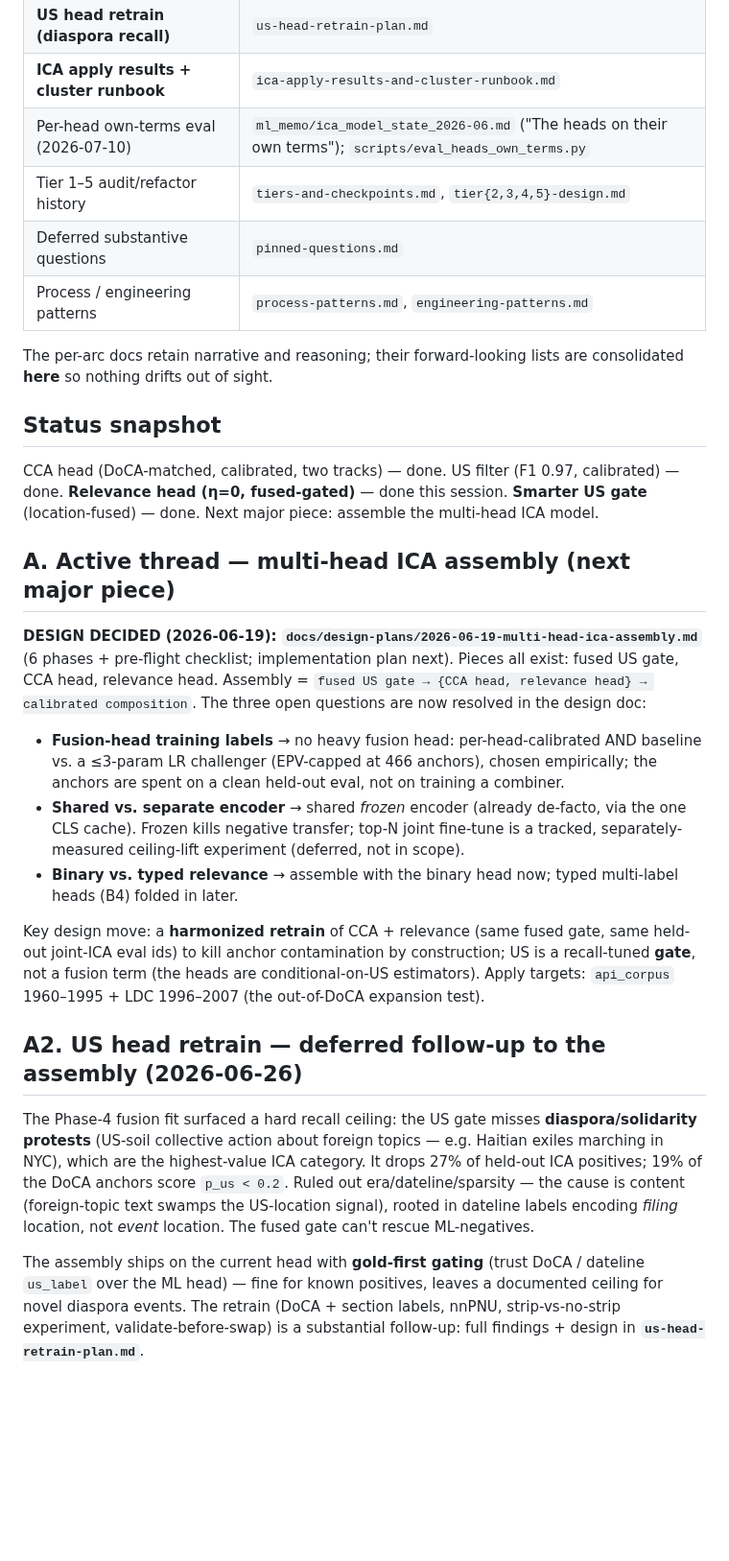
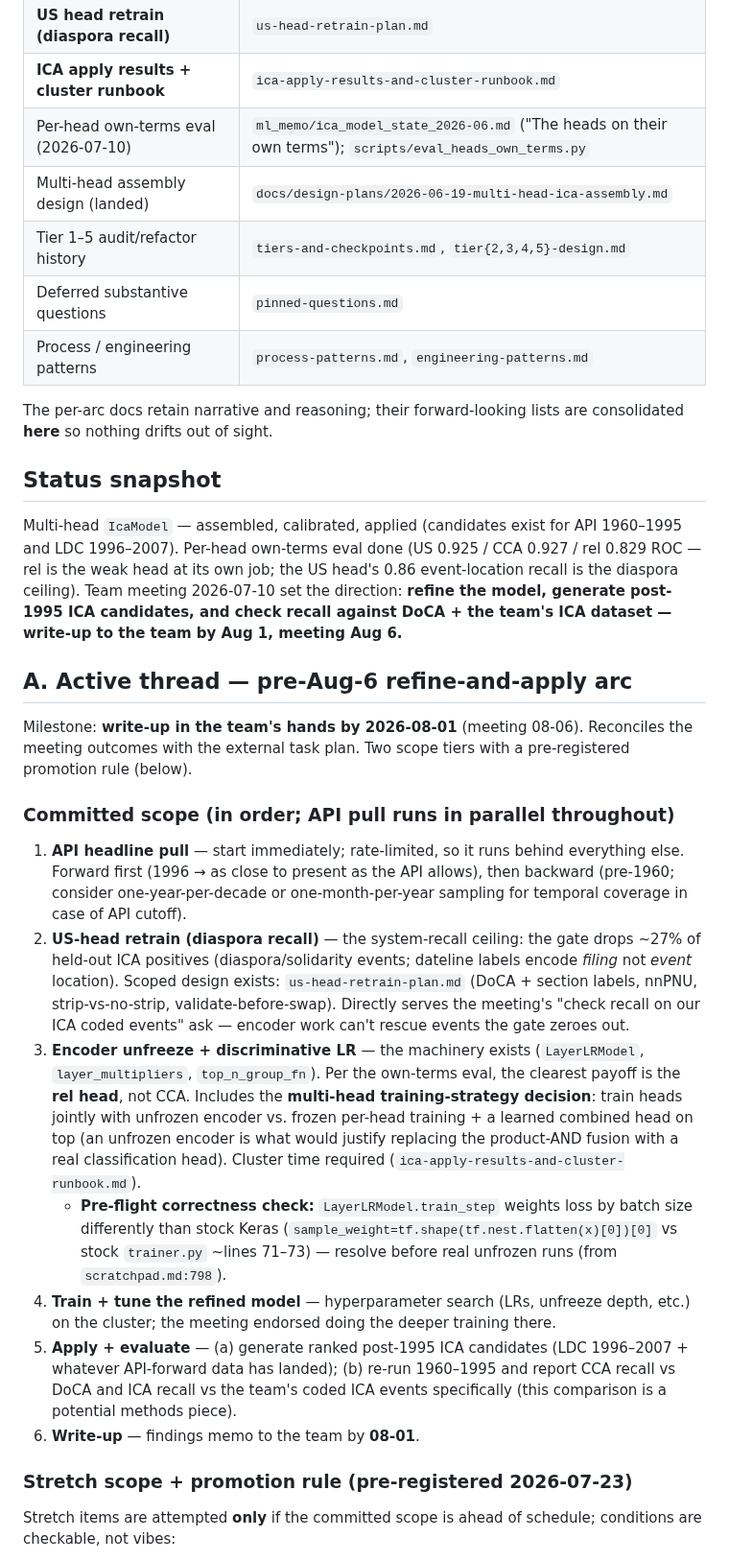
Before and after one commit to strophios/ica-project, a Markdown page: docs/notes/roadmap.md, the part around one of its changes. Shown at 96% size. Rendered like a GitHub page; blank space fills up the shorter version.

```diff
--- a/docs/notes/roadmap.md
+++ b/docs/notes/roadmap.md
@@ -16,6 +21,7 @@ what's next and what's deferred. The root `CLAUDE.md` and `README.md` are stale
 | **US head retrain (diaspora recall)** | `us-head-retrain-plan.md` |
 | **ICA apply results + cluster runbook** | `ica-apply-results-and-cluster-runbook.md` |
 | Per-head own-terms eval (2026-07-10) | `ml_memo/ica_model_state_2026-06.md` ("The heads on their own terms"); `scripts/eval_heads_own_terms.py` |
+| Multi-head assembly design (landed) | `docs/design-plans/2026-06-19-multi-head-ica-assembly.md` |
 | Tier 1–5 audit/refactor history | `tiers-and-checkpoints.md`, `tier{2,3,4,5}-design.md` |
 | Deferred substantive questions | `pinned-questions.md` |
 | Process / engineering patterns | `process-patterns.md`, `engineering-patterns.md` |
@@ -25,47 +31,55 @@ consolidated **here** so nothing drifts out of sight.
 
 ## Status snapshot
 
-CCA head (DoCA-matched, calibrated, two tracks) — done. US filter (F1 0.97,
-calibrated) — done. **Relevance head (η=0, fused-gated)** — done this session.
-**Smarter US gate** (location-fused) — done. Next major piece: assemble the
-multi-head ICA model.
+Multi-head `IcaModel` — assembled, calibrated, applied (candidates exist for
+API 1960–1995 and LDC 1996–2007). Per-head own-terms eval done (US 0.925 /
+CCA 0.927 / rel 0.829 ROC — rel is the weak head at its own job; the US head's
+0.86 event-location recall is the diaspora ceiling). Team meeting 2026-07-10 set
+the direction: **refine the model, generate post-1995 ICA candidates, and check
+recall against DoCA + the team's ICA dataset — write-up to the team by Aug 1,
+meeting Aug 6.**
 
-## A. Active thread — multi-head ICA assembly (next major piece)
+## A. Active thread — pre-Aug-6 refine-and-apply arc
 
-**DESIGN DECIDED (2026-06-19): `docs/design-plans/2026-06-19-multi-head-ica-assembly.md`**
-(6 phases + pre-flight checklist; implementation plan next). Pieces all exist:
-fused US gate, CCA head, relevance head. Assembly =
-`fused US gate → {CCA head, relevance head} → calibrated composition`. The three
-open questions are now resolved in the design doc:
-- **Fusion-head training labels** → no heavy fusion head: per-head-calibrated
-  AND baseline vs. a ≤3-param LR challenger (EPV-capped at 466 anchors), chosen
-  empirically; the anchors are spent on a clean held-out eval, not on training a
-  combiner.
-- **Shared vs. separate encoder** → shared *frozen* encoder (already de-facto, via
-  the one CLS cache). Frozen kills negative transfer; top-N joint fine-tune is a
-  tracked, separately-measured ceiling-lift experiment (deferred, not in scope).
-- **Binary vs. typed relevance** → assemble with the binary head now; typed
-  multi-label heads (B4) folded in later.
+Milestone: **write-up in the team's hands by 2026-08-01** (meeting 08-06).
+Reconciles the meeting outcomes with the external task plan. Two scope tiers
+with a pre-registered promotion rule (below).
 
-Key design move: a **harmonized retrain** of CCA + relevance (same fused gate,
-same held-out joint-ICA eval ids) to kill anchor contamination by construction;
-US is a recall-tuned **gate**, not a fusion term (the heads are conditional-on-US
-estimators). Apply targets: `api_corpus` 1960–1995 + LDC 1996–2007 (the
-out-of-DoCA expansion test).
+### Committed scope (in order; API pull runs in parallel throughout)
 
-## A2. US head retrain — deferred follow-up to the assembly (2026-06-26)
+1. **API headline pull** — start immediately; rate-limited, so it runs behind
+   everything else. Forward first (1996 → as close to present as the API
+   allows), then backward (pre-1960; consider one-year-per-decade or
+   one-month-per-year sampling for temporal coverage in case of API cutoff).
+2. **US-head retrain (diaspora recall)** — the system-recall ceiling: the gate
+   drops ~27% of held-out ICA positives (diaspora/solidarity events; dateline
+   labels encode *filing* not *event* location). Scoped design exists:
+   `us-head-retrain-plan.md` (DoCA + section labels, nnPNU, strip-vs-no-strip,
+   validate-before-swap). Directly serves the meeting's "check recall on our
+   ICA coded events" ask — encoder work can't rescue events the gate zeroes out.
+3. **Encoder unfreeze + discriminative LR** — the machinery exists
+   (`LayerLRModel`, `layer_multipliers`, `top_n_group_fn`). Per the own-terms
+   eval, the clearest payoff is the **rel head**, not CCA. Includes the
+   **multi-head training-strategy decision**: train heads jointly with unfrozen
+   encoder vs. frozen per-head training + a learned combined head on top (an
+   unfrozen encoder is what would justify replacing the product-AND fusion with
+   a real classification head). Cluster time required
+   (`ica-apply-results-and-cluster-runbook.md`).
+   - **Pre-flight correctness check:** `LayerLRModel.train_step` weights loss by
+     batch size differently than stock Keras
+     (`sample_weight=tf.shape(tf.nest.flatten(x)[0])[0]` vs stock `trainer.py`
+     ~lines 71–73) — resolve before real unfrozen runs (from `scratchpad.md:798`).
+4. **Train + tune the refined model** — hyperparameter search (LRs, unfreeze
+   depth, etc.) on the cluster; the meeting endorsed doing the deeper training
+   there.
+5. **Apply + evaluate** — (a) generate ranked post-1995 ICA candidates (LDC
+   1996–2007 + whatever API-forward data has landed); (b) re-run 1960–1995 and
+   report CCA recall vs DoCA and ICA recall vs the team's coded ICA events
+   specifically (this comparison is a potential methods piece).
+6. **Write-up** — findings memo to the team by **08-01**.
 
-The Phase-4 fusion fit surfaced a hard recall ceiling: the US gate misses
-**diaspora/solidarity protests** (US-soil collective action about foreign topics —
-e.g. Haitian exiles marching in NYC), which are the highest-value ICA category. It
-drops 27% of held-out ICA positives; 19% of the DoCA anchors score `p_us < 0.2`.
-Ruled out era/dateline/sparsity — the cause is content (foreign-topic text swamps
-the US-location signal), rooted in dateline labels encoding *filing* location, not
-*event* location. The fused gate can't rescue ML-negatives.
+### Stretch scope + promotion rule (pre-registered 2026-07-23)
 
-The assembly ships on the current head with **gold-first gating** (trust DoCA /
-dateline `us_label` over the ML head) — fine for known positives, leaves a
-documented ceiling for novel diaspora events. The retrain (DoCA + section labels,
-nnPNU, strip-vs-no-strip experiment, validate-before-swap) is a substantial
-follow-up: full findings + design in **`us-head-retrain-plan.md`**.
+Stretch items are attempted **only** if the committed scope is ahead of
+schedule; conditions are checkable, not vibes:
 
```
Also changed, not shown: other parts of docs/notes/roadmap.md (+73 -18 lines), docs/notes/project-state-and-data-map.md (+16 -14 lines).
